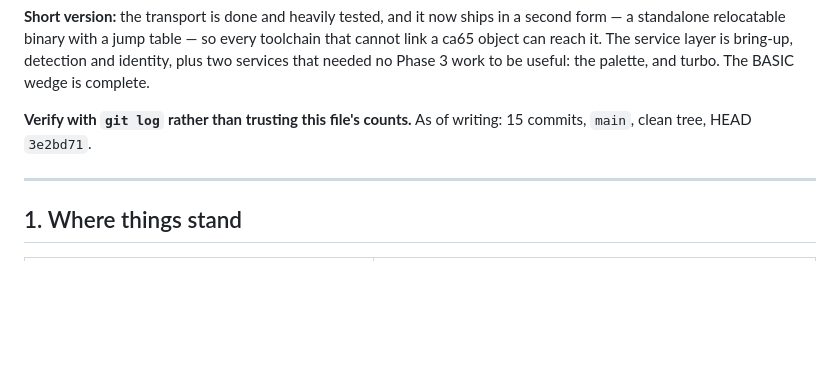
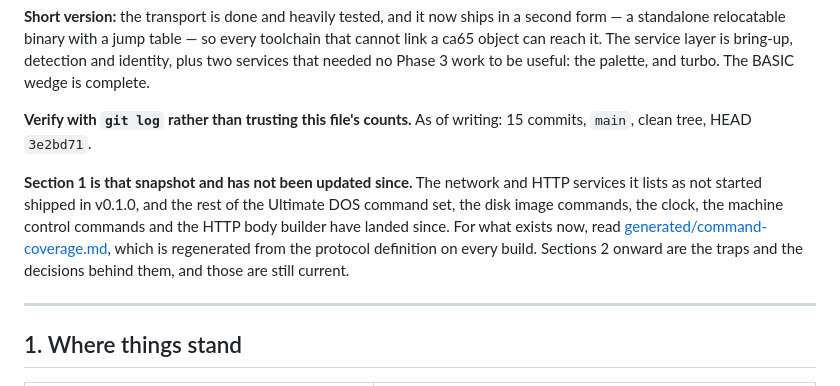
Before and after one commit to barryw/ultimate-uci-sdk, a Markdown page: docs/handover.md, the part around the change. Rendered like a GitHub page; blank space fills up the shorter version.

Commit message:
docs(handover): say that section 1 is a dated snapshot
The README points a reader at this file for the state of the SDK. Section 1 is
the state as of HEAD 3e2bd71 and lists the network and HTTP services as not
started; they shipped in v0.1.0, and five more services have landed since.

The table is left as the record it is, with a note saying so and pointing at
docs/generated/command-coverage.md, which is regenerated from the protocol
definition on every build. The traps and decisions in the sections below it are
still current.

Claude-Session: https://claude.ai/code/session_01TLTEXMVqpP9W96s1yKLjPK

```diff
--- a/docs/handover.md
+++ b/docs/handover.md
@@ -11,6 +11,14 @@ work to be useful: the palette, and turbo. The BASIC wedge is complete.
 
 **Verify with `git log` rather than trusting this file's counts.** As of writing:
 15 commits, `main`, clean tree, HEAD `3e2bd71`.
+
+**Section 1 is that snapshot and has not been updated since.** The network and
+HTTP services it lists as not started shipped in v0.1.0, and the rest of the
+Ultimate DOS command set, the disk image commands, the clock, the machine
+control commands and the HTTP body builder have landed since. For what exists
+now, read [generated/command-coverage.md](generated/command-coverage.md), which
+is regenerated from the protocol definition on every build. Sections 2 onward
+are the traps and the decisions behind them, and those are still current.
 
 ---
 
```
